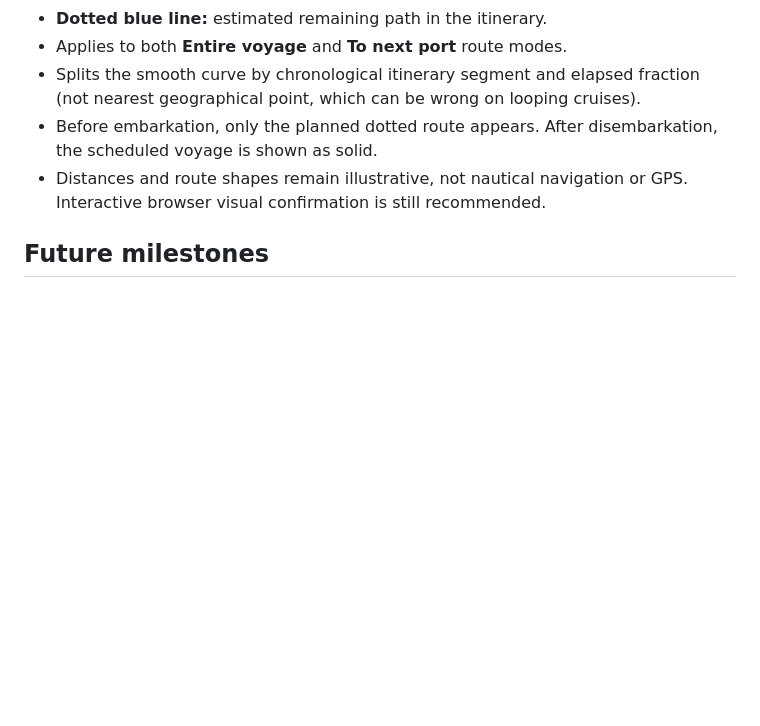
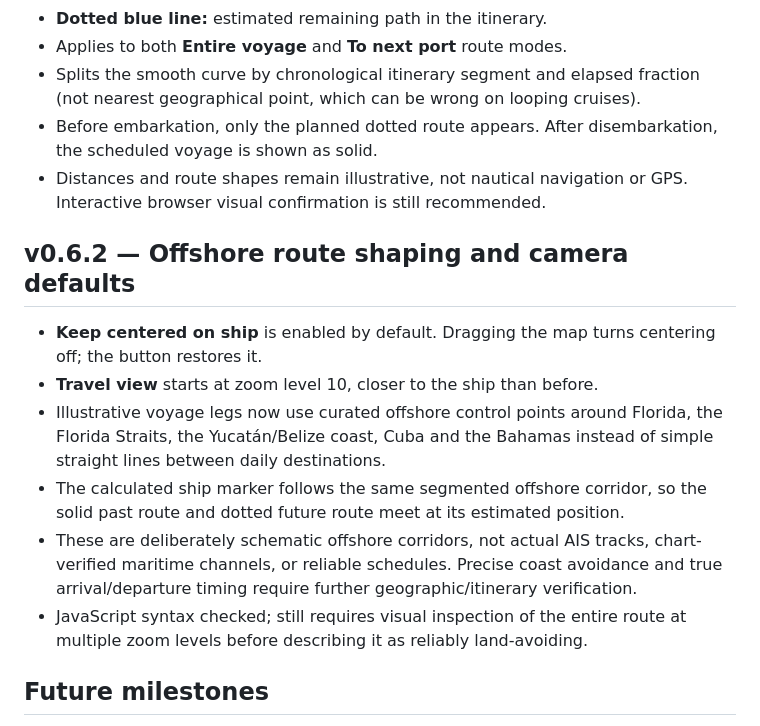
Before and after one commit to Hyrad/journey-tracker, a Markdown page: README.md, the part around the change. Drawn GitHub-style; blank space fills up the shorter version.

Commit message:
Document v0.6.2 offshore routing limitations and ship-centered defaults

```diff
--- a/README.md
+++ b/README.md
@@ -133,6 +133,15 @@ The green marker estimates ship progress by linear interpolation between consecu
 - Before embarkation, only the planned dotted route appears. After disembarkation, the scheduled voyage is shown as solid.
 - Distances and route shapes remain illustrative, not nautical navigation or GPS. Interactive browser visual confirmation is still recommended.
 
+## v0.6.2 — Offshore route shaping and camera defaults
+
+- **Keep centered on ship** is enabled by default. Dragging the map turns centering off; the button restores it.
+- **Travel view** starts at zoom level 10, closer to the ship than before.
+- Illustrative voyage legs now use curated offshore control points around Florida, the Florida Straits, the Yucatán/Belize coast, Cuba and the Bahamas instead of simple straight lines between daily destinations.
+- The calculated ship marker follows the same segmented offshore corridor, so the solid past route and dotted future route meet at its estimated position.
+- These are deliberately schematic offshore corridors, not actual AIS tracks, chart-verified maritime channels, or reliable schedules. Precise coast avoidance and true arrival/departure timing require further geographic/itinerary verification.
+- JavaScript syntax checked; still requires visual inspection of the entire route at multiple zoom levels before describing it as reliably land-avoiding.
+
 ## Future milestones
 
 - v0.1.0: family cruise itinerary, interactive map, planned trip progress, port overviews
```
